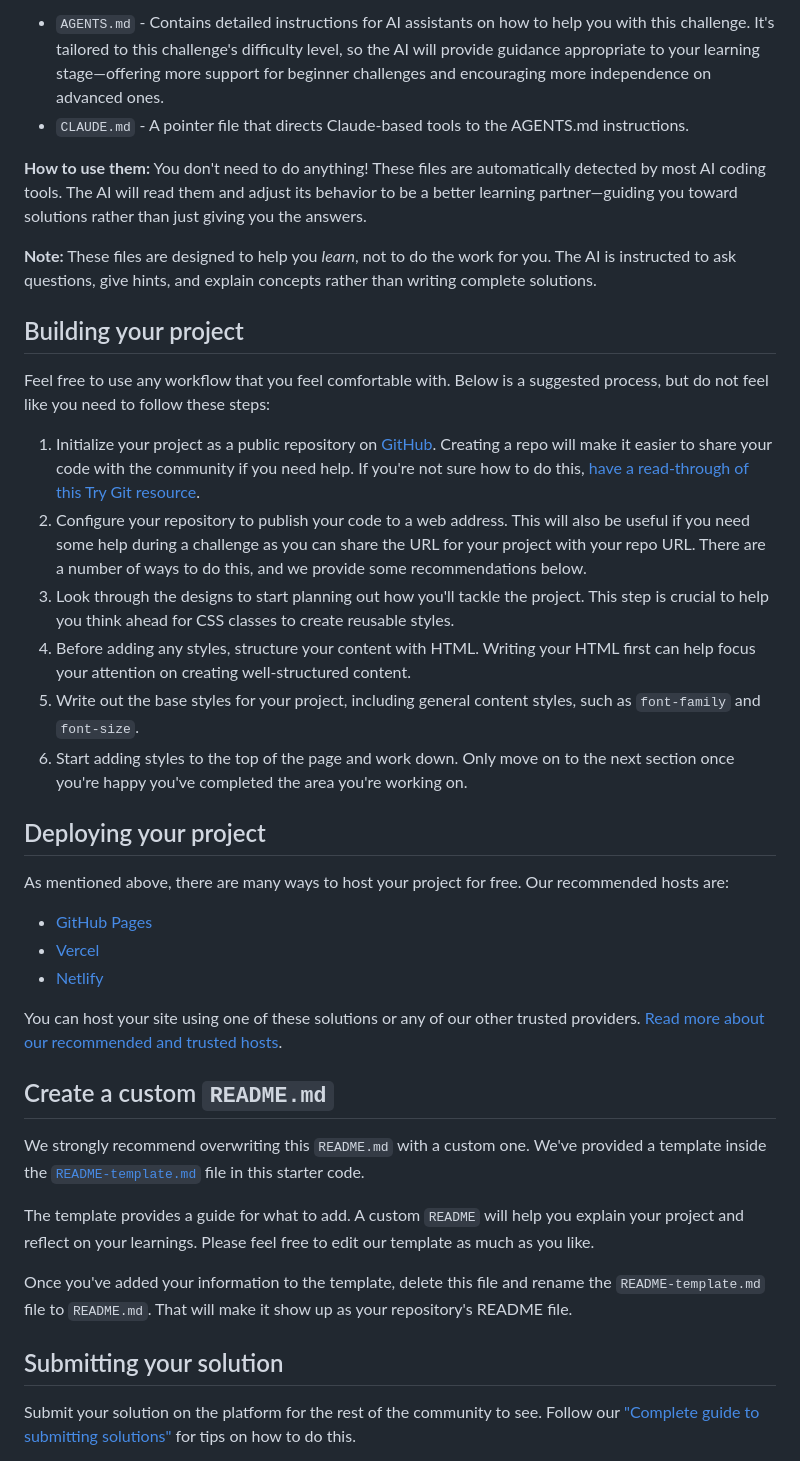
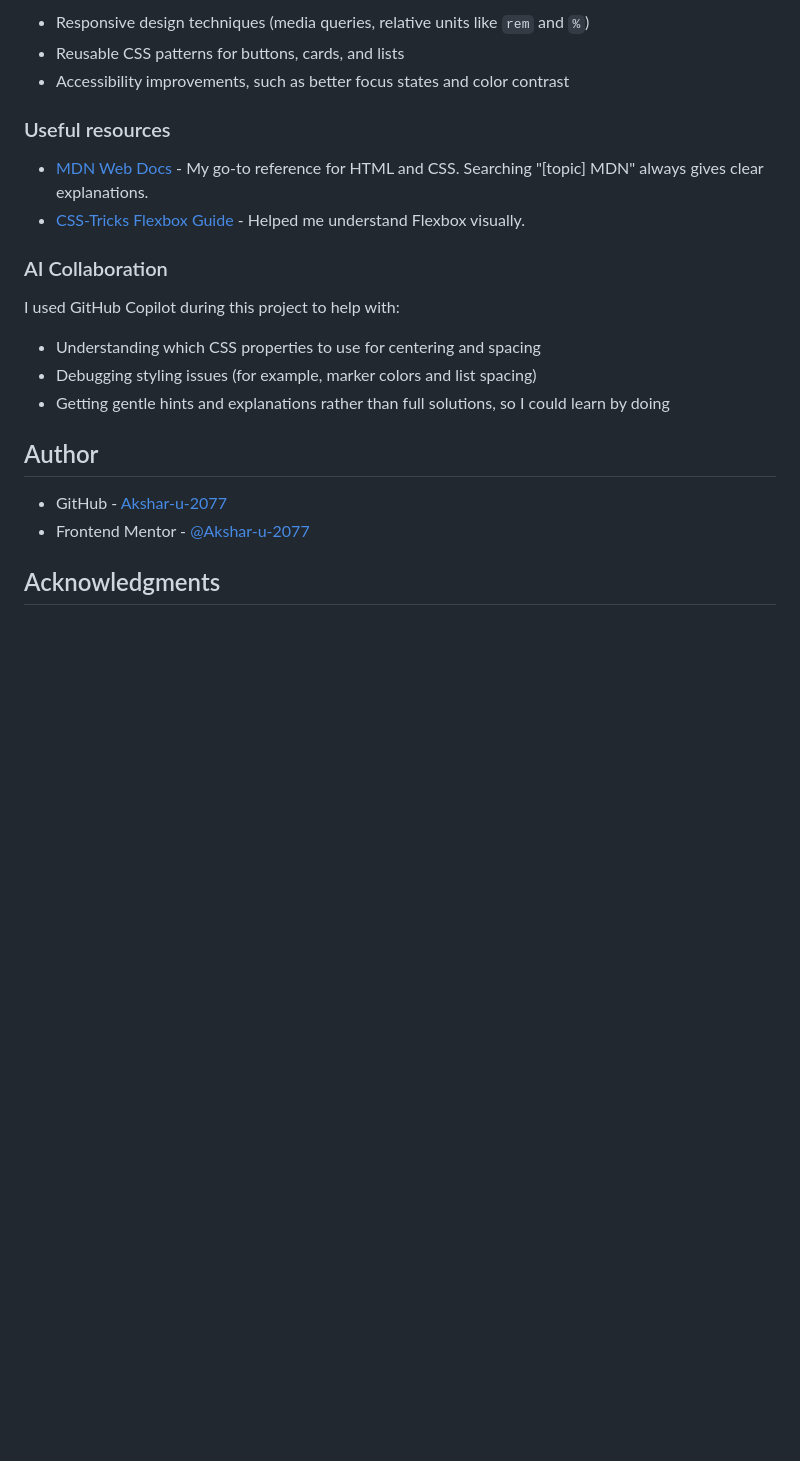
Before and after one commit to Akshar-u-2077/Recipe-card, a Markdown page: README.md, the part around one of its changes. GitHub-like rendering; blank space fills up the shorter version.

```diff
--- a/README.md
+++ b/README.md
@@ -40,41 +60,25 @@ We've included two files to help you if you're using AI coding assistants (like
 
-- `AGENTS.md` - Contains detailed instructions for AI assistants on how to help you with this challenge. It's tailored to this challenge's difficulty level, so the AI will provide guidance appropriate to your learning stage—offering more support for beginner challenges and encouraging more independence on advanced ones.
-- `CLAUDE.md` - A pointer file that directs Claude-based tools to the AGENTS.md instructions.
+- Responsive design techniques (media queries, relative units like `rem` and `%`)
+- Reusable CSS patterns for buttons, cards, and lists
+- Accessibility improvements, such as better focus states and color contrast
 
-**How to use them:** You don't need to do anything! These files are automatically detected by most AI coding tools. The AI will read them and adjust its behavior to be a better learning partner—guiding you toward solutions rather than just giving you the answers.
+### Useful resources
 
-**Note:** These files are designed to help you *learn*, not to do the work for you. The AI is instructed to ask questions, give hints, and explain concepts rather than writing complete solutions.
+- [MDN Web Docs](https://developer.mozilla.org/) - My go-to reference for HTML and CSS. Searching "[topic] MDN" always gives clear explanations.
+- [CSS-Tricks Flexbox Guide](https://css-tricks.com/snippets/css/a-guide-to-flexbox/) - Helped me understand Flexbox visually.
 
-## Building your project
+### AI Collaboration
 
-Feel free to use any workflow that you feel comfortable with. Below is a suggested process, but do not feel like you need to follow these steps:
+I used GitHub Copilot during this project to help with:
 
-1. Initialize your project as a public repository on [GitHub](https://github.com/). Creating a repo will make it easier to share your code with the community if you need help. If you're not sure how to do this, [have a read-through of this Try Git resource](https://try.github.io/).
-2. Configure your repository to publish your code to a web address. This will also be useful if you need some help during a challenge as you can share the URL for your project with your repo URL. There are a number of ways to do this, and we provide some recommendations below.
-3. Look through the designs to start planning out how you'll tackle the project. This step is crucial to help you think ahead for CSS classes to create reusable styles.
-4. Before adding any styles, structure your content with HTML. Writing your HTML first can help focus your attention on creating well-structured content.
-5. Write out the base styles for your project, including general content styles, such as `font-family` and `font-size`.
-6. Start adding styles to the top of the page and work down. Only move on to the next section once you're happy you've completed the area you're working on.
+- Understanding which CSS properties to use for centering and spacing
+- Debugging styling issues (for example, marker colors and list spacing)
+- Getting gentle hints and explanations rather than full solutions, so I could learn by doing
 
-## Deploying your project
+## Author
 
-As mentioned above, there are many ways to host your project for free. Our recommended hosts are:
+- GitHub - [Akshar-u-2077](https://github.com/Akshar-u-2077)
+- Frontend Mentor - [@Akshar-u-2077](https://www.frontendmentor.io/profile/Akshar-u-2077)
 
-- [GitHub Pages](https://pages.github.com/)
-- [Vercel](https://vercel.com/)
-- [Netlify](https://www.netlify.com/)
+## Acknowledgments
 
-You can host your site using one of these solutions or any of our other trusted providers. [Read more about our recommended and trusted hosts](https://www.frontendmentor.io/guides/hosting-your-solution).
-
-## Create a custom `README.md`
-
-We strongly recommend overwriting this `README.md` with a custom one. We've provided a template inside the [`README-template.md`](./README-template.md) file in this starter code.
-
-The template provides a guide for what to add. A custom `README` will help you explain your project and reflect on your learnings. Please feel free to edit our template as much as you like.
-
-Once you've added your information to the template, delete this file and rename the `README-template.md` file to `README.md`. That will make it show up as your repository's README file.
-
-## Submitting your solution
-
-Submit your solution on the platform for the rest of the community to see. Follow our ["Complete guide to submitting solutions"](https://www.frontendmentor.io/guides/how-to-submit-solutions) for tips on how to do this.
-
```
Also changed, not shown: other parts of README.md (+41 -40 lines).
